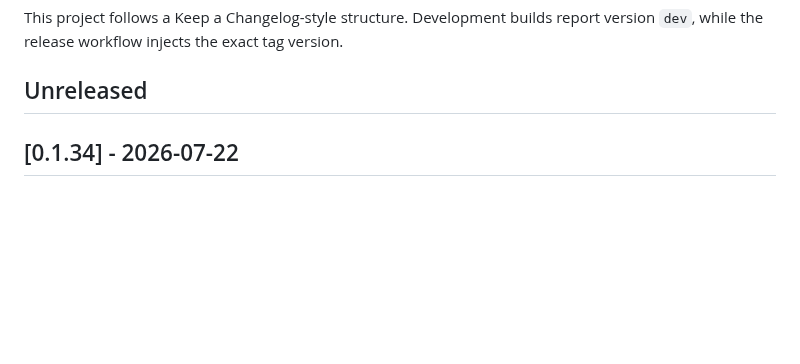
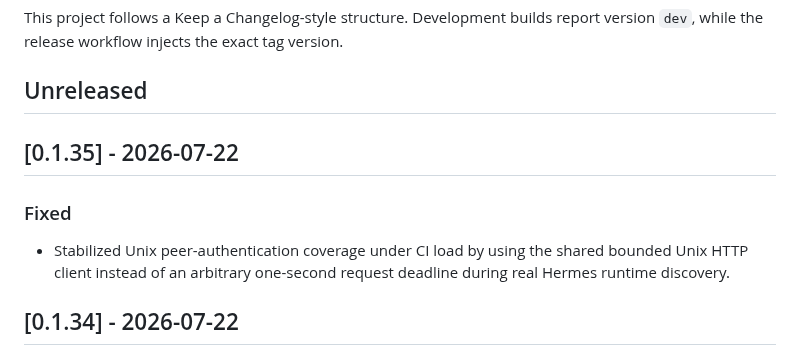
Before and after one commit to berryhill/aegis, a Markdown page: CHANGELOG.md, the part around the change. Rendered like a GitHub page; blank space fills up the shorter version.

Commit message:
Prepare v0.1.35 release

```diff
--- a/CHANGELOG.md
+++ b/CHANGELOG.md
@@ -3,6 +3,12 @@
 This project follows a Keep a Changelog-style structure. Development builds report version `dev`, while the release workflow injects the exact tag version.
 
 ## Unreleased
+
+## [0.1.35] - 2026-07-22
+
+### Fixed
+
+- Stabilized Unix peer-authentication coverage under CI load by using the shared bounded Unix HTTP client instead of an arbitrary one-second request deadline during real Hermes runtime discovery.
 
 ## [0.1.34] - 2026-07-22
 
```
